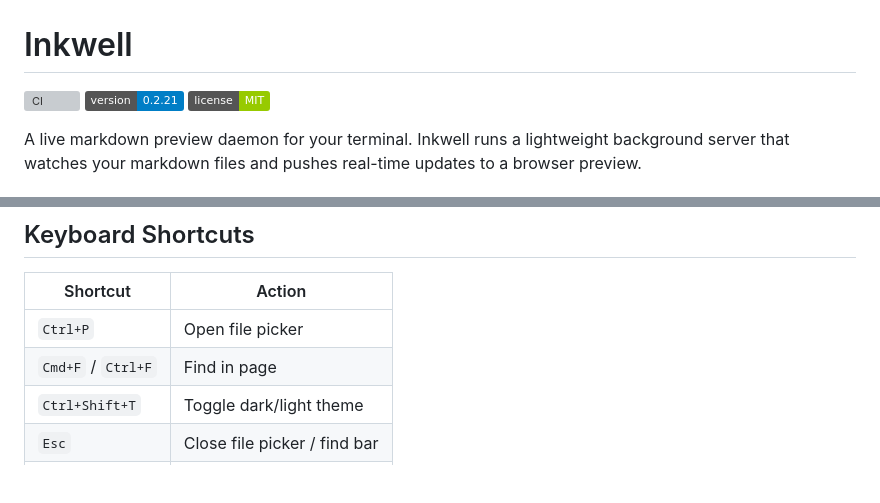
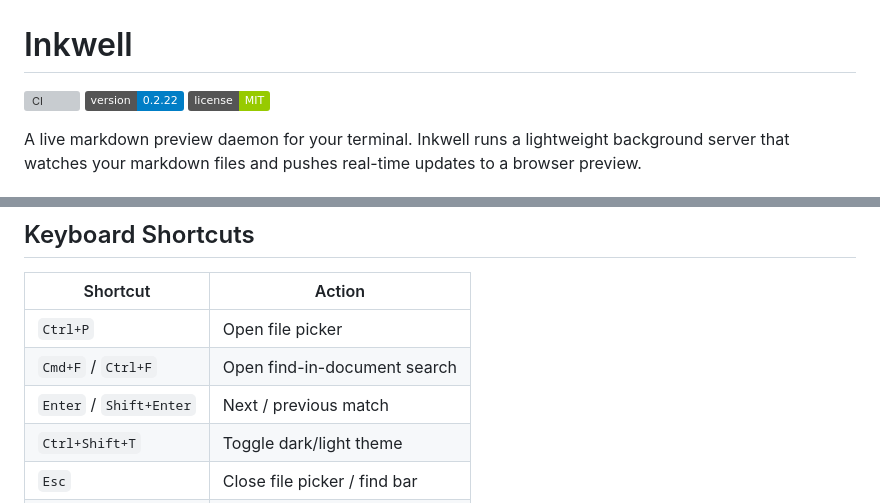
Before and after one commit to zimakki/inkwell, a Markdown page: README.md, 2 parts joined by grey strips. Drawn GitHub-style; badges without logos; blank space fills up the shorter version; grey boxes are pictures that could not be loaded.

Commit message:
docs: sync documentation with shipped changes
Bump version badge 0.2.21 → 0.2.22 and expand keyboard shortcuts table
to document Enter/Shift+Enter match navigation for the find-in-document feature.

```diff
--- a/README.md
+++ b/README.md
@@ -1,7 +1,7 @@
 # Inkwell
 
 [![CI](https://github.com/zimakki/inkwell/actions/workflows/ci.yml/badge.svg)](https://github.com/zimakki/inkwell/actions/workflows/ci.yml)
-[![Version](https://img.shields.io/badge/version-0.2.21-blue)](https://github.com/zimakki/inkwell/releases)
+[![Version](https://img.shields.io/badge/version-0.2.22-blue)](https://github.com/zimakki/inkwell/releases)
 [![License: MIT](https://img.shields.io/badge/license-MIT-green)](LICENSE)
 
 A live markdown preview daemon for your terminal. Inkwell runs a lightweight background server that watches your markdown files and pushes real-time updates to a browser preview.
@@ -119,7 +119,8 @@ The daemon starts automatically on first use and shuts down after 10 minutes of
 | Shortcut | Action |
 |----------|--------|
 | `Ctrl+P` | Open file picker |
-| `Cmd+F` / `Ctrl+F` | Find in page |
+| `Cmd+F` / `Ctrl+F` | Open find-in-document search |
+| `Enter` / `Shift+Enter` | Next / previous match |
 | `Ctrl+Shift+T` | Toggle dark/light theme |
 | `Esc` | Close file picker / find bar |
 | `Up/Down` | Navigate file list |
```
